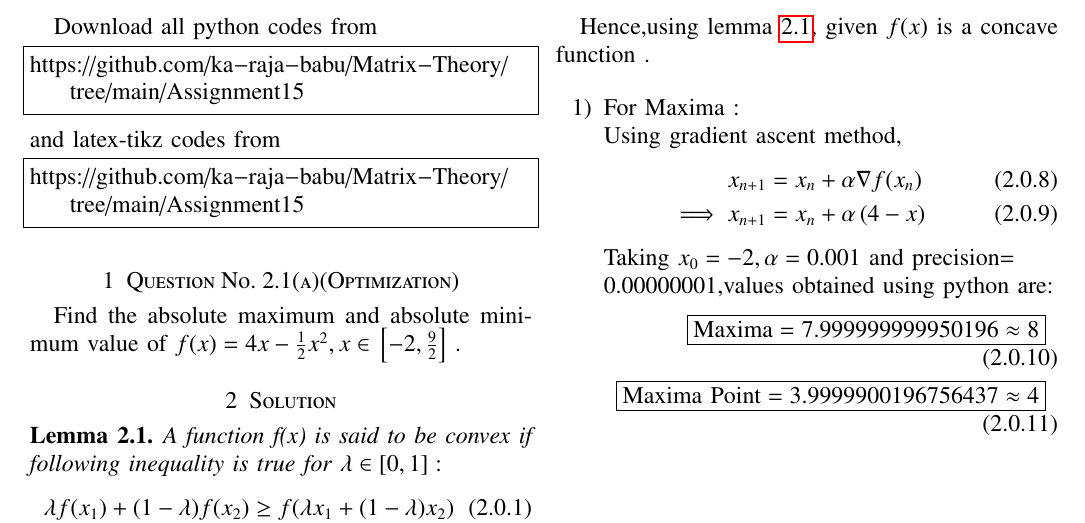
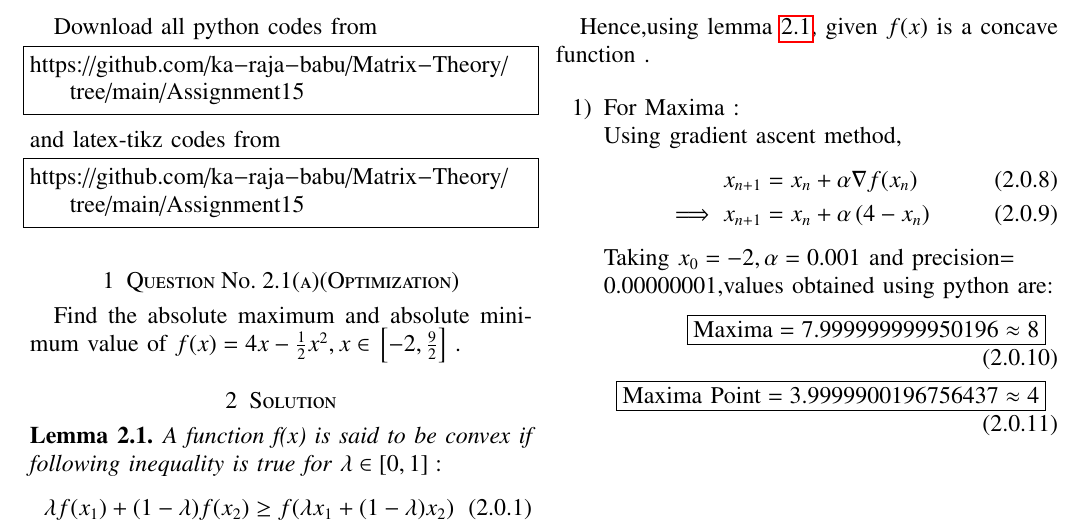
Before and after one commit to ka-raja-babu/Matrix-Theory, a LaTeX problem sheet (Assignment15/Assignment15.tex): part of page 1 of 2, cut so that both start at the same text. Compiled offline with pdfLaTeX.

Commit message:
Add files via upload

```diff
--- a/Assignment15/Assignment15.tex
+++ b/Assignment15/Assignment15.tex
@@ -185,7 +185,7 @@ Hence,using lemma \ref{lemma1}, given $f(x)$ is a concave function .
     Using gradient ascent method,
     \begin{align}
         x_{n+1} &= x_n + \alpha \nabla f(x_n) \\
-        \implies x_{n+1} &= x_n + \alpha \brak{4-x}
+        \implies x_{n+1} &= x_n + \alpha \brak{4-x_n}
     \end{align}
 
     Taking $x_0=-2,\alpha=0.001$ and precision= \\ 0.00000001,values obtained using python are:
```
Also changed, not shown: Assignment15/Assignment15.pdf.
